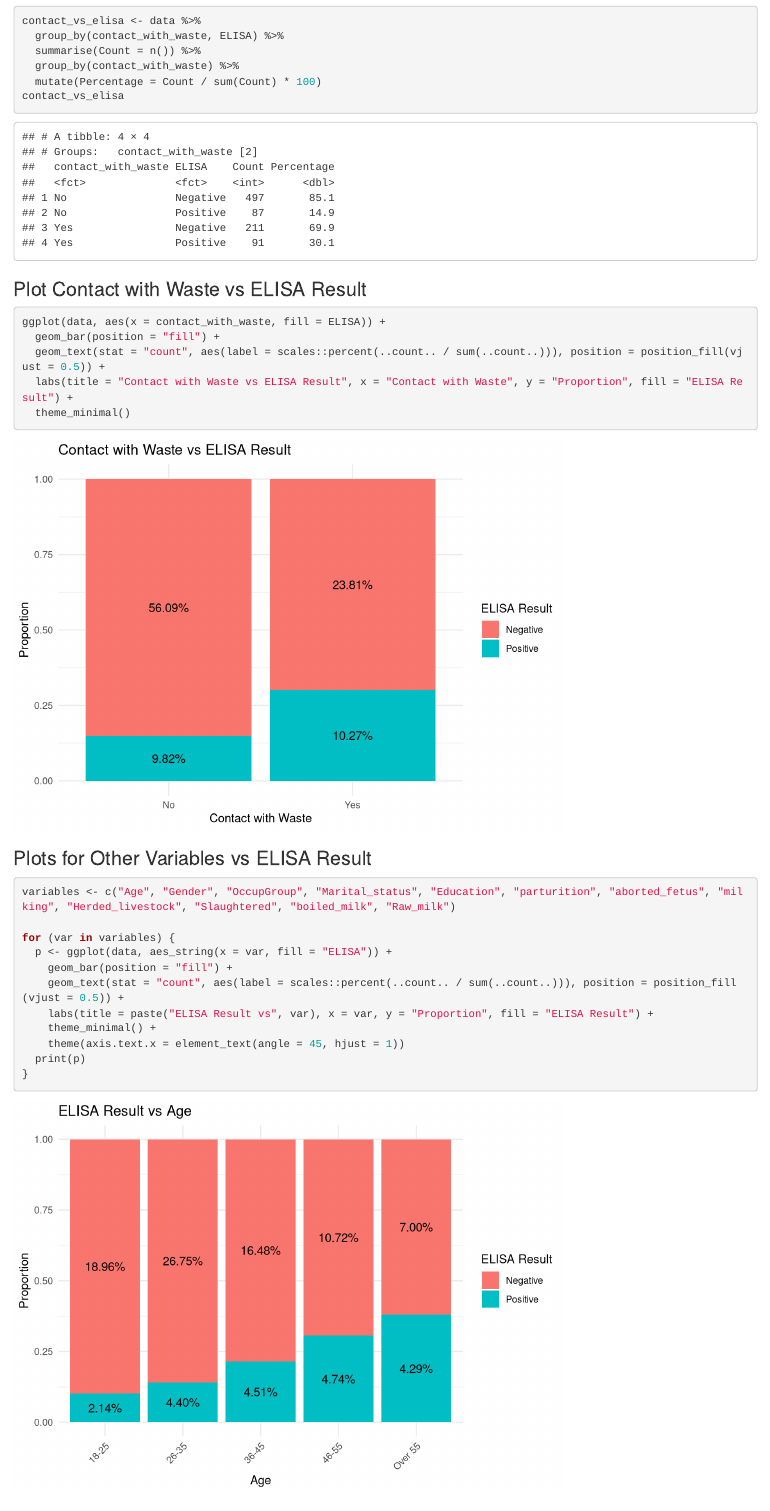
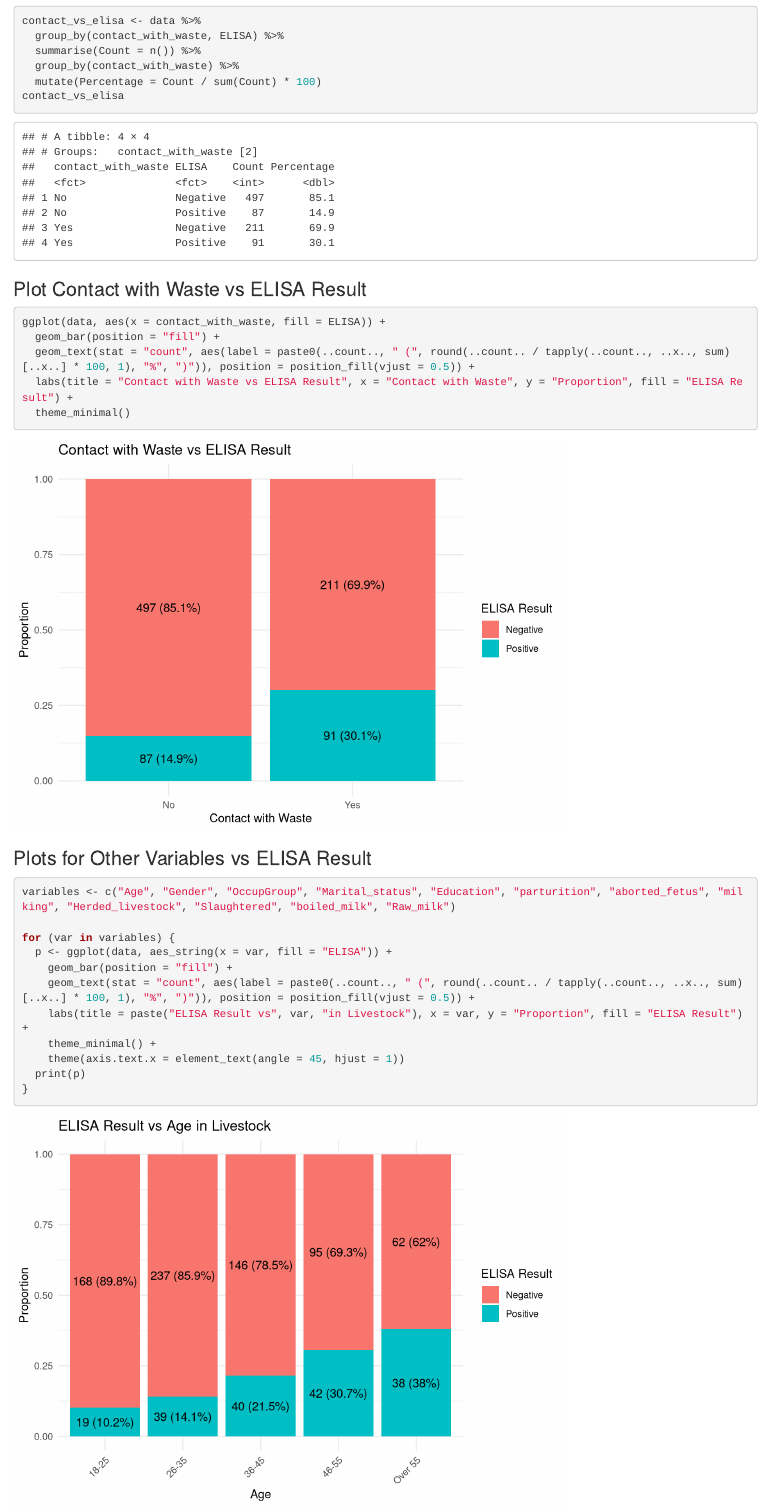
Before and after one commit to mauricebyuka/Brucella-Risk_Factors-Nyagatare-Rwanda, an R Markdown document (docs/Humans_Descriptive_Stats.Rmd): the page in a window 1100 px wide, from 6250 px down. Rendered offline with R 4.5, knitr and Pandoc, with nearby package versions.

Commit message:
Fixed a bug

````diff
--- a/docs/Humans_Descriptive_Stats.Rmd
+++ b/docs/Humans_Descriptive_Stats.Rmd
@@ -193,7 +193,7 @@ contact_vs_elisa
 ```{r, message=FALSE, warning=FALSE}
 ggplot(data, aes(x = contact_with_waste, fill = ELISA)) +
   geom_bar(position = "fill") +
-  geom_text(stat = "count", aes(label = scales::percent(..count.. / sum(..count..))), position = position_fill(vjust = 0.5)) +
+  geom_text(stat = "count", aes(label = paste0(..count.., " (", round(..count.. / tapply(..count.., ..x.., sum)[..x..] * 100, 1), "%", ")")), position = position_fill(vjust = 0.5)) +
   labs(title = "Contact with Waste vs ELISA Result", x = "Contact with Waste", y = "Proportion", fill = "ELISA Result") +
   theme_minimal()
 ```
@@ -205,8 +205,8 @@ variables <- c("Age", "Gender", "OccupGroup", "Marital_status", "Education", "pa
 for (var in variables) {
   p <- ggplot(data, aes_string(x = var, fill = "ELISA")) +
     geom_bar(position = "fill") +
-    geom_text(stat = "count", aes(label = scales::percent(..count.. / sum(..count..))), position = position_fill(vjust = 0.5)) +
-    labs(title = paste("ELISA Result vs", var), x = var, y = "Proportion", fill = "ELISA Result") +
+    geom_text(stat = "count", aes(label = paste0(..count.., " (", round(..count.. / tapply(..count.., ..x.., sum)[..x..] * 100, 1), "%", ")")), position = position_fill(vjust = 0.5)) +
+    labs(title = paste("ELISA Result vs", var, "in Livestock"), x = var, y = "Proportion", fill = "ELISA Result") +
     theme_minimal() +
     theme(axis.text.x = element_text(angle = 45, hjust = 1))
   print(p)
````
Also changed, not shown: 1 other file.
